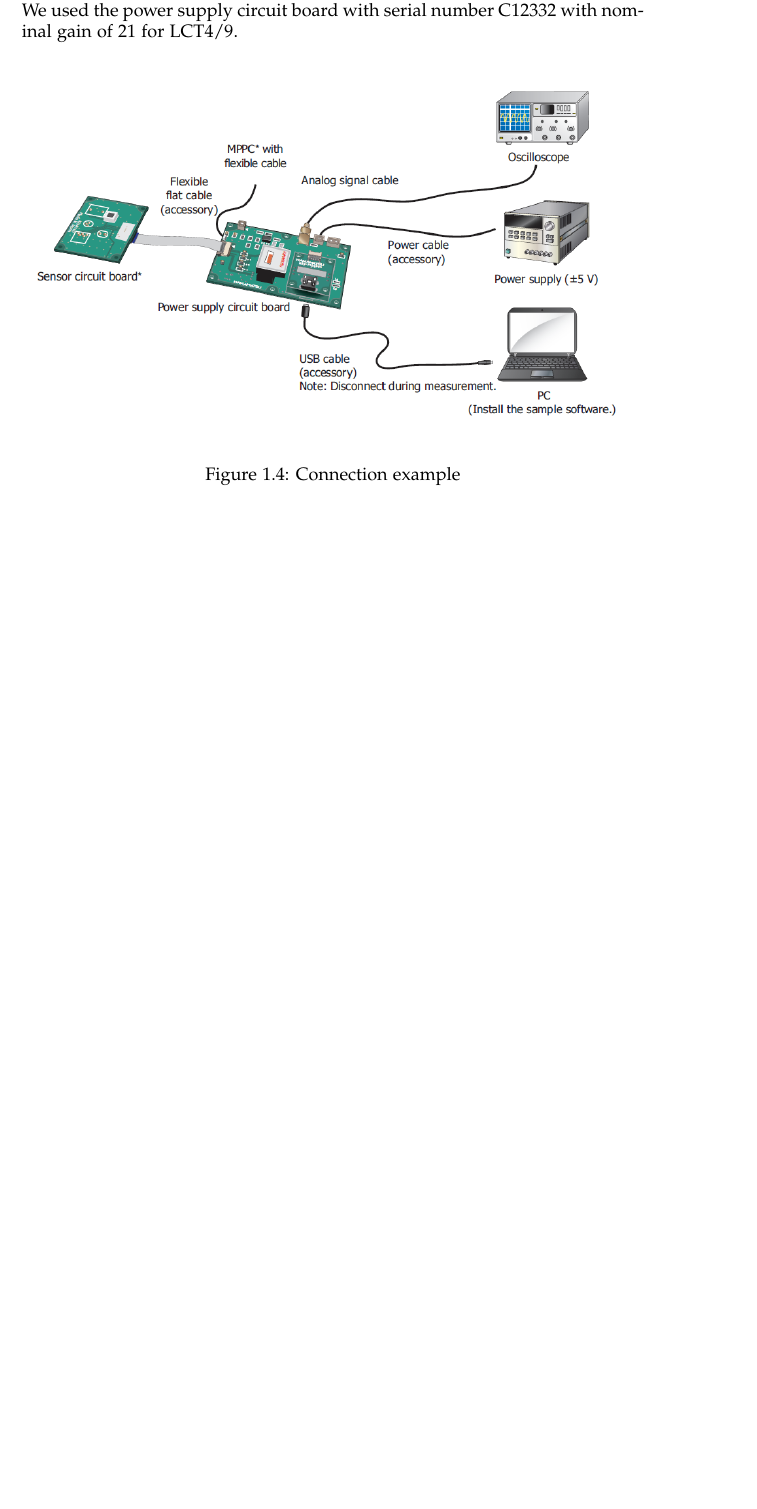
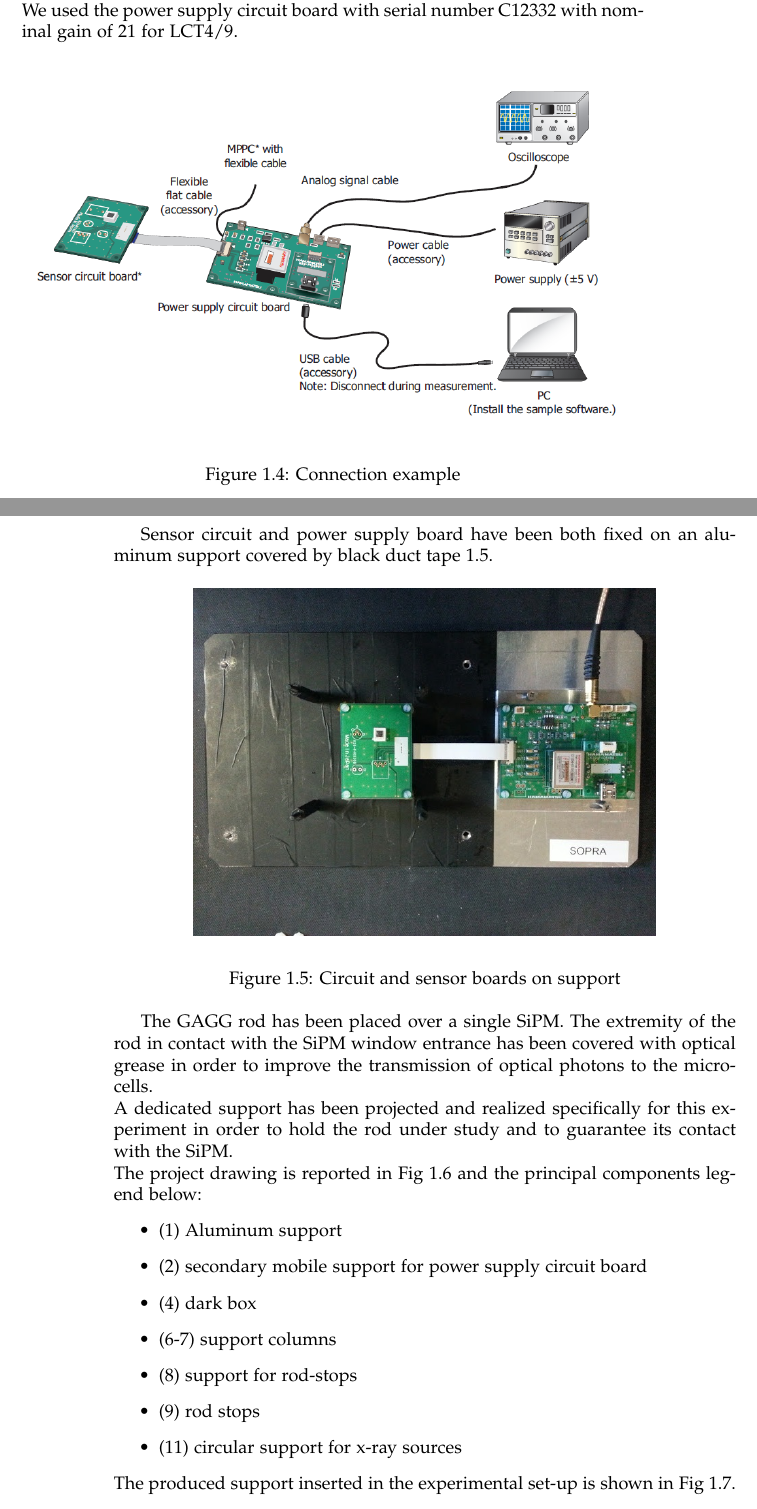
Before and after one commit to abrando/thesis, a LaTeX thesis (absorber_characterization/absorber_characterization.tex): part of page 5 of 7 before the commit and two parts of pages 5 and 6 of 9 after it, the two joined at a grey line, cut so that both start at the same text, the shorter picture padded with empty space. Compiled offline with pdfLaTeX.

Commit message:
update strings and images - abs

```diff
--- a/absorber_characterization/absorber_characterization.tex
+++ b/absorber_characterization/absorber_characterization.tex
@@ -107,5 +107,26 @@ We used the power supply circuit board with serial number C12332 with nominal ga
 \label{fig:mppc}
 \end{figure}
 
+Sensor circuit and power supply board have been both fixed on an aluminum support covered by black duct tape~\ref{fig:mppc2}.
+\begin{figure}[!h]
+\begin{center}
+\includegraphics[scale=0.5]{imm/mppc2.jpg}
+\end{center}
+\caption{Circuit and sensor boards on support}
+\label{fig:mppc2}
+\end{figure}
 
+The GAGG rod has been placed over a single SiPM. The extremity of the rod in contact with the SiPM window entrance has been covered with optical grease in order to improve the transmission of optical photons to the microcells.\\
+A dedicated support has been projected and realized specifically for this experiment in order to hold the rod under study and to guarantee its contact with the SiPM.\\
+The project drawing is reported in Fig~\ref{fig:cad} and the principal components legend below:
+\begin{itemize}
+\item (1) Aluminum support
+\item (2) secondary mobile support for power supply circuit board
+\item (4) dark box
+\item (6-7) support columns
+\item (8) support for rod-stops
+\item (9) rod stops
+\item (11) circular support for x-ray sources
+\end{itemize}
+The produced support inserted in the experimental set-up is shown in Fig~\ref{fig:support1}.
 
```
Also changed, not shown: absorber_characterization/absorber_characterization.pdf, absorber_characterization/imm/cad1.png (added), absorber_characterization/imm/cad2.png (added), absorber_characterization/imm/mppc2.jpg (added), absorber_characterization/imm/support1.jpg (added), absorber_characterization/absorber_characterization.tex (17 more changed lines), 5 other files.
